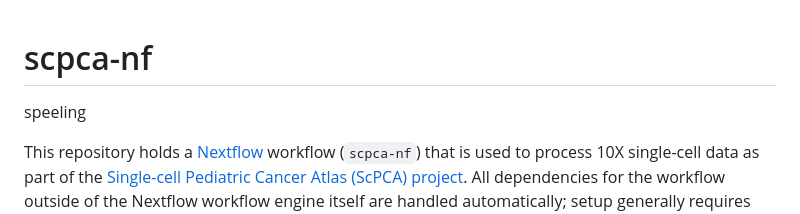
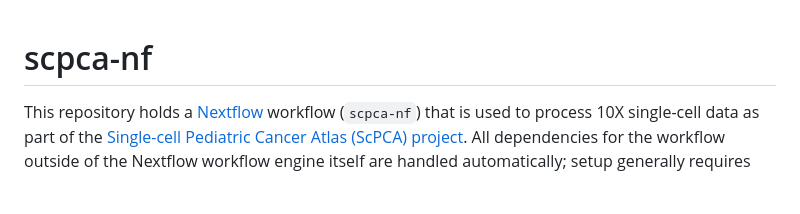
Before and after one commit to AlexsLemonade/scpca-nf, a Markdown page: README.md, the part around the change. Rendered like a GitHub page; blank space fills up the shorter version.

Commit message:
Revert "add typo to test"; the typo was correctly flagged
This reverts commit 0fe5beb0f52f4ec8cd4462c27717116b61b0b9e2.

```diff
--- a/README.md
+++ b/README.md
@@ -1,6 +1,4 @@
 # scpca-nf
-
-speeling
 
 This repository holds a [Nextflow](https://www.nextflow.io) workflow (`scpca-nf`) that is used to process 10X single-cell data as part of the [Single-cell Pediatric Cancer Atlas (ScPCA) project](https://scpca.alexslemonade.org/).
 All dependencies for the workflow outside of the Nextflow workflow engine itself are handled automatically; setup generally requires only organizing the input files and configuring Nextflow for your computing environment.
```
